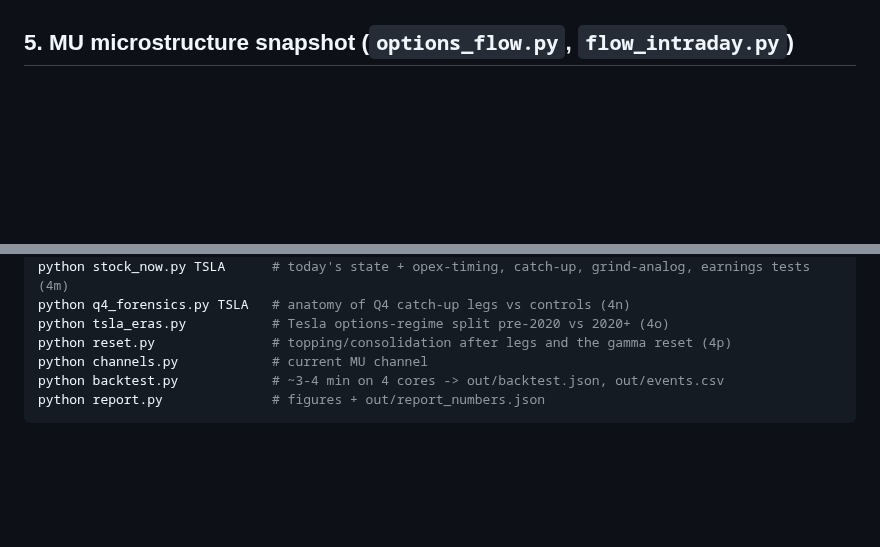
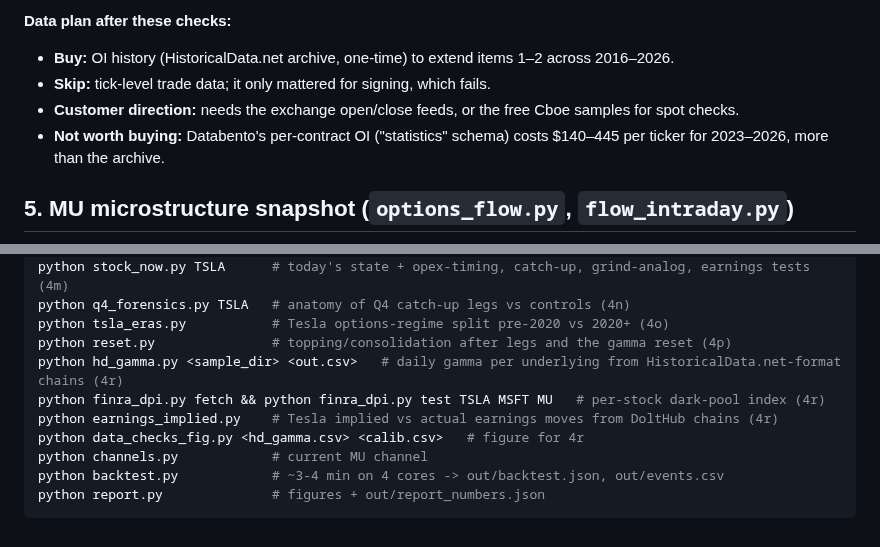
Before and after one commit to elmorshedy-del/Stock-market-testing-Claude-, a Markdown page: REPORT.md, 2 parts joined by grey strips. Drawn GitHub-style; blank space fills up the shorter version.

```diff
--- a/REPORT.md
+++ b/REPORT.md
@@ -530,3 +564,9 @@ The dashboard (`out/dashboard/index.html` + CSVs) charts the S&P cycle, the gamm
+**Data plan after these checks:**
+* **Buy:** OI history (HistoricalData.net archive, one-time) to extend items 1–2 across 2016–2026.
+* **Skip:** tick-level trade data; it only mattered for signing, which fails.
+* **Customer direction:** needs the exchange open/close feeds, or the free Cboe samples for spot checks.
+* **Not worth buying:** Databento's per-contract OI ("statistics" schema) costs $140–445 per ticker for 2023–2026, more than the archive.
+
 ## 5. MU microstructure snapshot (`options_flow.py`, `flow_intraday.py`)
 
 ![gex](out/fig_gex.png)
@@ -618,6 +658,10 @@ python stock_now.py TSLA      # today's state + opex-timing, catch-up, grind-ana
 python q4_forensics.py TSLA   # anatomy of Q4 catch-up legs vs controls (4n)
 python tsla_eras.py           # Tesla options-regime split pre-2020 vs 2020+ (4o)
 python reset.py               # topping/consolidation after legs and the gamma reset (4p)
+python hd_gamma.py <sample_dir> <out.csv>   # daily gamma per underlying from HistoricalData.net-format chains (4r)
+python finra_dpi.py fetch && python finra_dpi.py test TSLA MSFT MU   # per-stock dark-pool index (4r)
+python earnings_implied.py    # Tesla implied vs actual earnings moves from DoltHub chains (4r)
+python data_checks_fig.py <hd_gamma.csv> <calib.csv>   # figure for 4r
 python channels.py            # current MU channel
 python backtest.py            # ~3-4 min on 4 cores -> out/backtest.json, out/events.csv
 python report.py              # figures + out/report_numbers.json
```
Also changed, not shown: other parts of REPORT.md (+34 -0 lines), out/data_checks.png (added), 6 other files.
